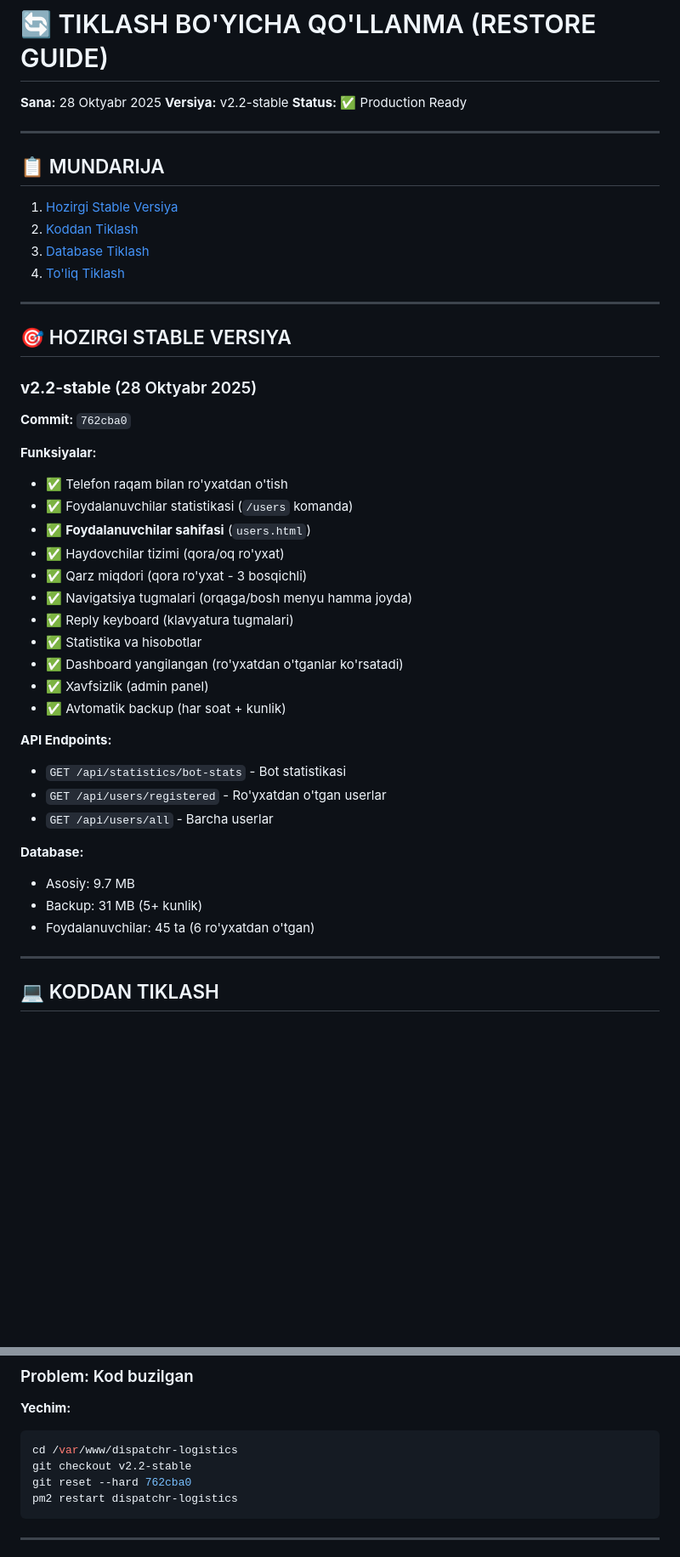
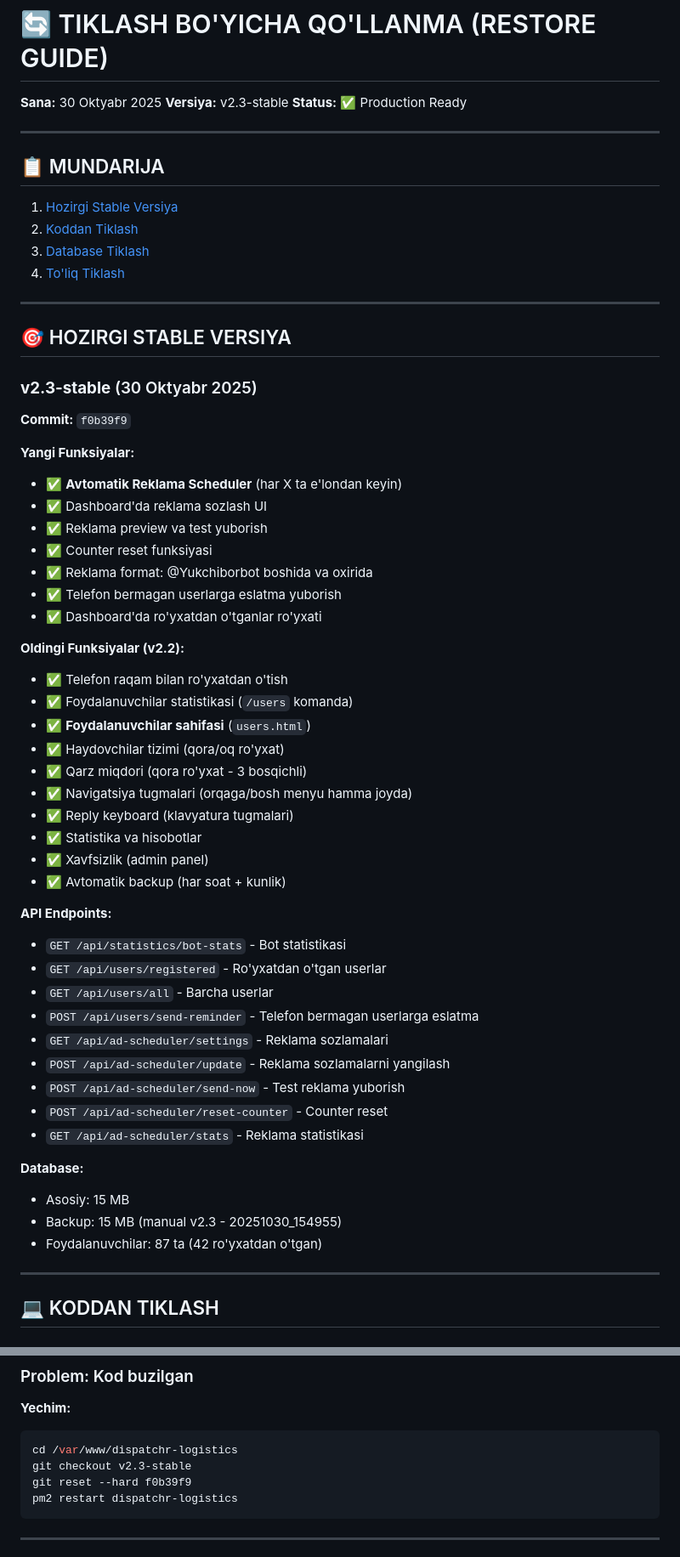
Before and after one commit to jaxongr/dispechrlogistika, a Markdown page: RESTORE_GUIDE.md, 2 parts joined by grey strips. Shown at 85% size. Drawn GitHub-style; blank space fills up the shorter version.

````diff
--- a/RESTORE_GUIDE.md
+++ b/RESTORE_GUIDE.md
@@ -1,7 +1,7 @@
 # 🔄 TIKLASH BO'YICHA QO'LLANMA (RESTORE GUIDE)
 
-**Sana:** 28 Oktyabr 2025
-**Versiya:** v2.2-stable
+**Sana:** 30 Oktyabr 2025
+**Versiya:** v2.3-stable
 **Status:** ✅ Production Ready
 
 ---
@@ -17,11 +17,20 @@
 
 ## 🎯 HOZIRGI STABLE VERSIYA
 
-### **v2.2-stable** (28 Oktyabr 2025)
+### **v2.3-stable** (30 Oktyabr 2025)
 
-**Commit:** `762cba0`
+**Commit:** `f0b39f9`
 
-**Funksiyalar:**
+**Yangi Funksiyalar:**
+- ✅ **Avtomatik Reklama Scheduler** (har X ta e'londan keyin)
+- ✅ Dashboard'da reklama sozlash UI
+- ✅ Reklama preview va test yuborish
+- ✅ Counter reset funksiyasi
+- ✅ Reklama format: @Yukchiborbot boshida va oxirida
+- ✅ Telefon bermagan userlarga eslatma yuborish
+- ✅ Dashboard'da ro'yxatdan o'tganlar ro'yxati
+
+**Oldingi Funksiyalar (v2.2):**
 - ✅ Telefon raqam bilan ro'yxatdan o'tish
 - ✅ Foydalanuvchilar statistikasi (`/users` komanda)
 - ✅ **Foydalanuvchilar sahifasi** (`users.html`)
@@ -30,7 +39,6 @@
 - ✅ Navigatsiya tugmalari (orqaga/bosh menyu hamma joyda)
 - ✅ Reply keyboard (klavyatura tugmalari)
 - ✅ Statistika va hisobotlar
-- ✅ Dashboard yangilangan (ro'yxatdan o'tganlar ko'rsatadi)
 - ✅ Xavfsizlik (admin panel)
 - ✅ Avtomatik backup (har soat + kunlik)
 
@@ -38,11 +46,17 @@
 - `GET /api/statistics/bot-stats` - Bot statistikasi
 - `GET /api/users/registered` - Ro'yxatdan o'tgan userlar
 - `GET /api/users/all` - Barcha userlar
+- `POST /api/users/send-reminder` - Telefon bermagan userlarga eslatma
+- `GET /api/ad-scheduler/settings` - Reklama sozlamalari
+- `POST /api/ad-scheduler/update` - Reklama sozlamalarni yangilash
+- `POST /api/ad-scheduler/send-now` - Test reklama yuborish
+- `POST /api/ad-scheduler/reset-counter` - Counter reset
+- `GET /api/ad-scheduler/stats` - Reklama statistikasi
 
 **Database:**
-- Asosiy: 9.7 MB
-- Backup: 31 MB (5+ kunlik)
-- Foydalanuvchilar: 45 ta (6 ro'yxatdan o'tgan)
+- Asosiy: 15 MB
+- Backup: 15 MB (manual v2.3 - 20251030_154955)
+- Foydalanuvchilar: 87 ta (42 ro'yxatdan o'tgan)
 
 ---
 
@@ -230,8 +245,8 @@ pm2 restart dispatchr-logistics
 **Yechim:**
 ```bash
 cd /var/www/dispatchr-logistics
-git checkout v2.2-stable
-git reset --hard 762cba0
+git checkout v2.3-stable
+git reset --hard f0b39f9
 pm2 restart dispatchr-logistics
 ```
 
````
Also changed, not shown: other parts of RESTORE_GUIDE.md (+41 -10 lines).
